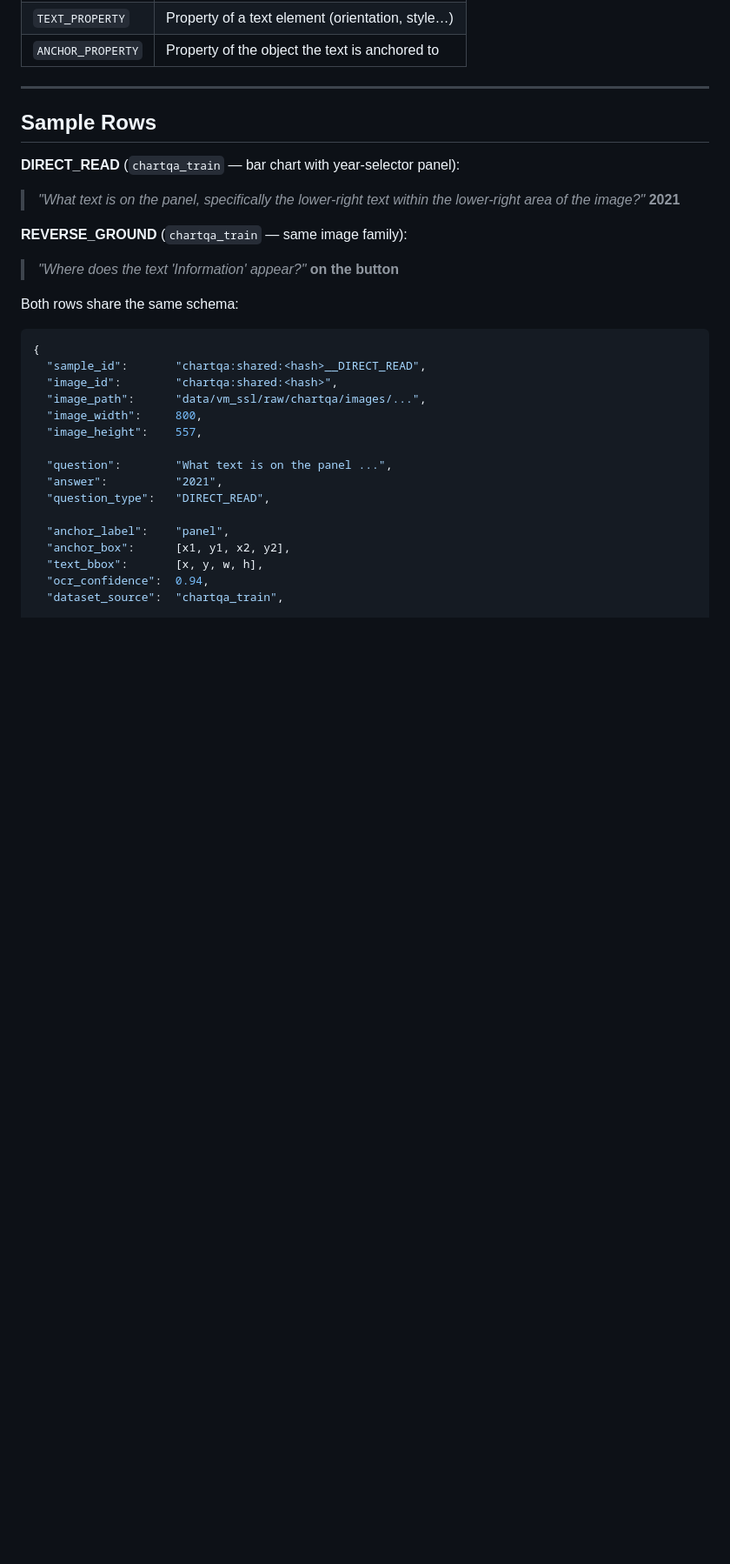
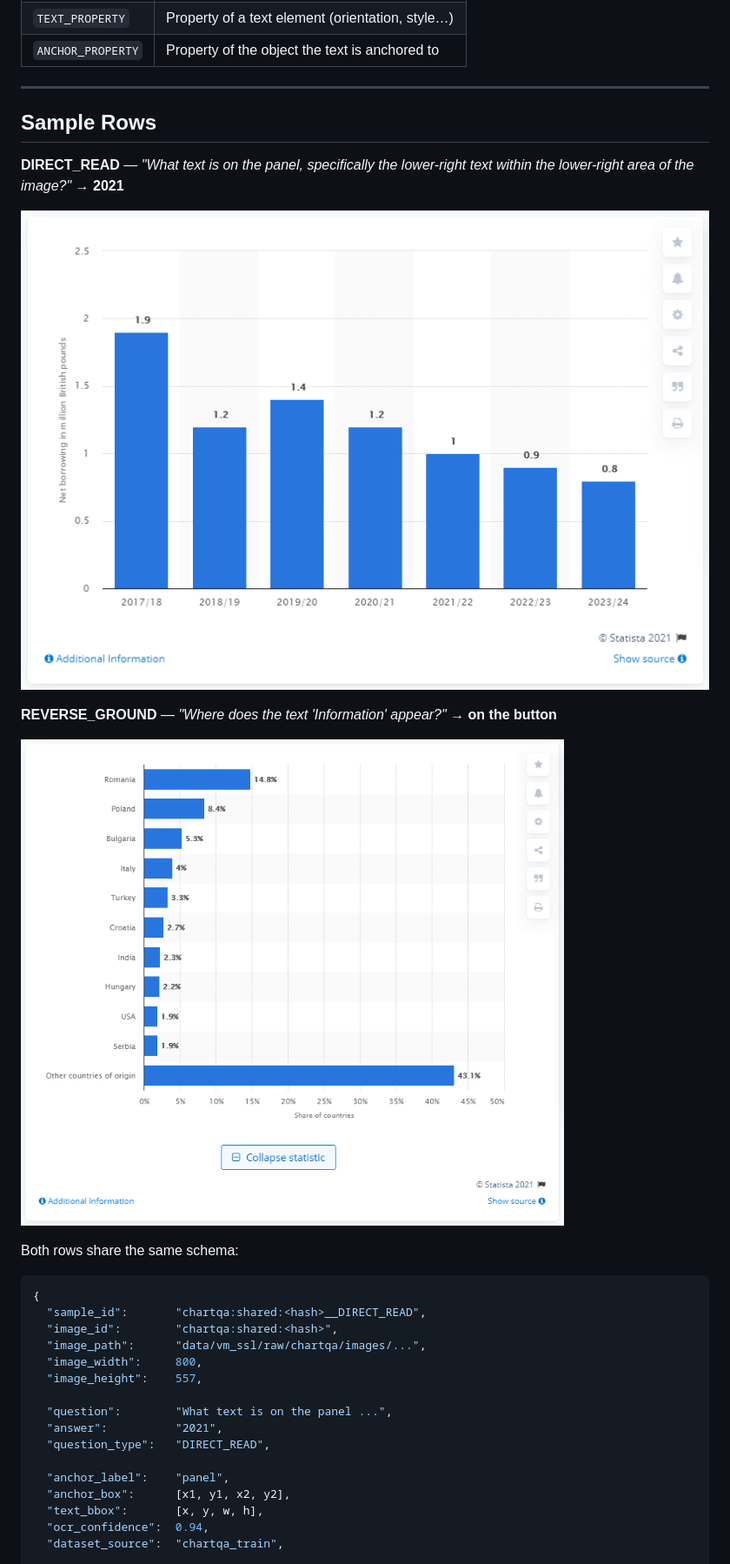
Before and after one commit to cothogonal/sgocr-dataset-pipeline, a Markdown page: README.md, the part around the change. Shown at 87% size. Rendered like a GitHub page; pictures changed too: assets/sample_direct_read.png (added), assets/sample_reverse_ground.png (added); blank space fills up the shorter version.

Commit message:
README: add sample images for DR and RG examples
Co-Authored-By: Claude Sonnet 4.6 <noreply@anthropic.com>

```diff
--- a/README.md
+++ b/README.md
@@ -95,13 +95,13 @@ Question types:
 
 ## Sample Rows
 
-**DIRECT_READ** (`chartqa_train` — bar chart with year-selector panel):
-> *"What text is on the panel, specifically the lower-right text within the lower-right area of the image?"*
-> **2021**
+**DIRECT_READ** — *"What text is on the panel, specifically the lower-right text within the lower-right area of the image?"* → **2021**
 
-**REVERSE_GROUND** (`chartqa_train` — same image family):
-> *"Where does the text 'Information' appear?"*
-> **on the button**
+![DIRECT_READ sample](assets/sample_direct_read.png)
+
+**REVERSE_GROUND** — *"Where does the text 'Information' appear?"* → **on the button**
+
+![REVERSE_GROUND sample](assets/sample_reverse_ground.png)
 
 Both rows share the same schema:
 
```
